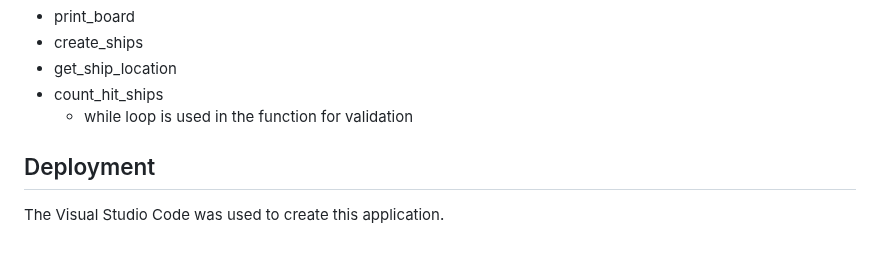
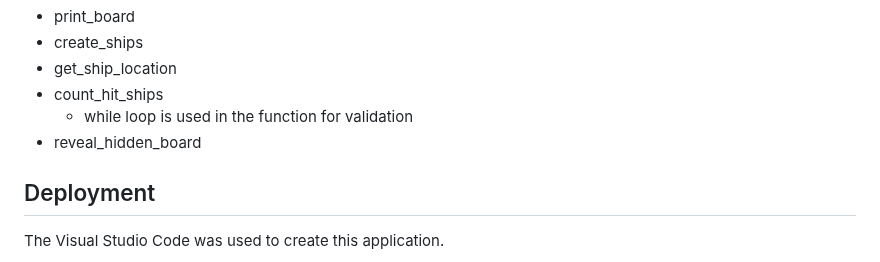
Before and after one commit to kamenco/battle, a Markdown page: README.md, the part around the change. GitHub-like rendering.

Commit message:
Update README.md
Reveal_hiden_board function added to the functions used section.

```diff
--- a/README.md
+++ b/README.md
@@ -187,6 +187,7 @@ This is a Command Line Application.
   + get_ship_location
   + count_hit_ships
     + while loop is used in the function for validation
+  + reveal_hidden_board
 
 ## Deployment
 
```
